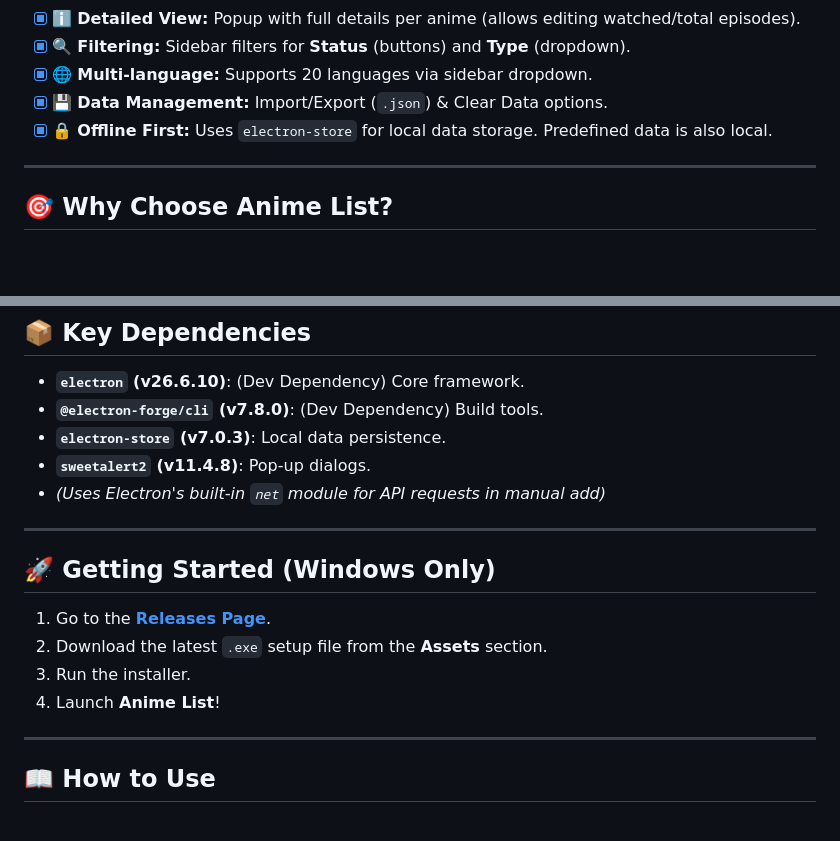
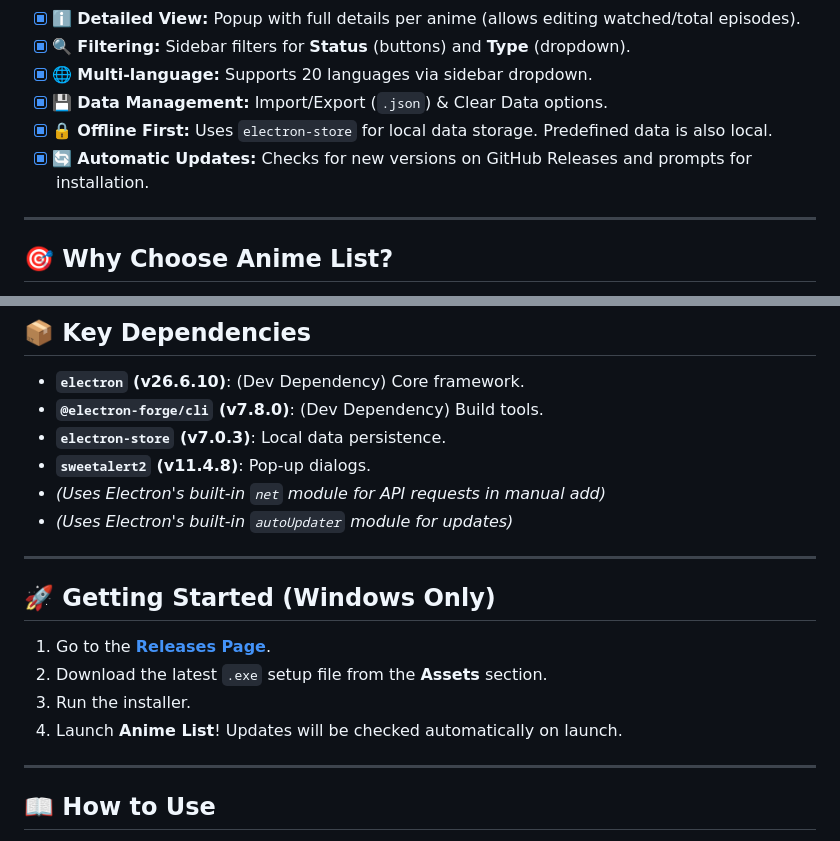
Before and after one commit to iamplayerexe/animelist, a Markdown page: README.md, 2 parts joined by grey strips. GitHub-like rendering; blank space fills up the shorter version.

```diff
--- a/README.md
+++ b/README.md
@@ -82,6 +83,7 @@
 -   [x] 🌐 **Multi-language:** Supports 20 languages via sidebar dropdown.
 -   [x] 💾 **Data Management:** Import/Export (`.json`) & Clear Data options.
 -   [x] 🔒 **Offline First:** Uses `electron-store` for local data storage. Predefined data is also local.
+-   [x] 🔄 **Automatic Updates:** Checks for new versions on GitHub Releases and prompts for installation.
 
 ---
 
@@ -128,6 +130,7 @@ Because Anime List runs locally, common actions are significantly faster than wa
 *   **`electron-store` (v7.0.3)**: Local data persistence.
 *   **`sweetalert2` (v11.4.8)**: Pop-up dialogs.
 *   *(Uses Electron's built-in `net` module for API requests in manual add)*
+*   *(Uses Electron's built-in `autoUpdater` module for updates)*
 
 ---
 
@@ -136,7 +139,7 @@ Because Anime List runs locally, common actions are significantly faster than wa
 1.  Go to the **[Releases Page](https://github.com/iamplayerexe/animelist/releases)**.
 2.  Download the latest `.exe` setup file from the **Assets** section.
 3.  Run the installer.
-4.  Launch **Anime List**!
+4.  Launch **Anime List**! Updates will be checked automatically on launch.
 
 ---
 
```
Also changed, not shown: other parts of README.md (+2 -0 lines).
